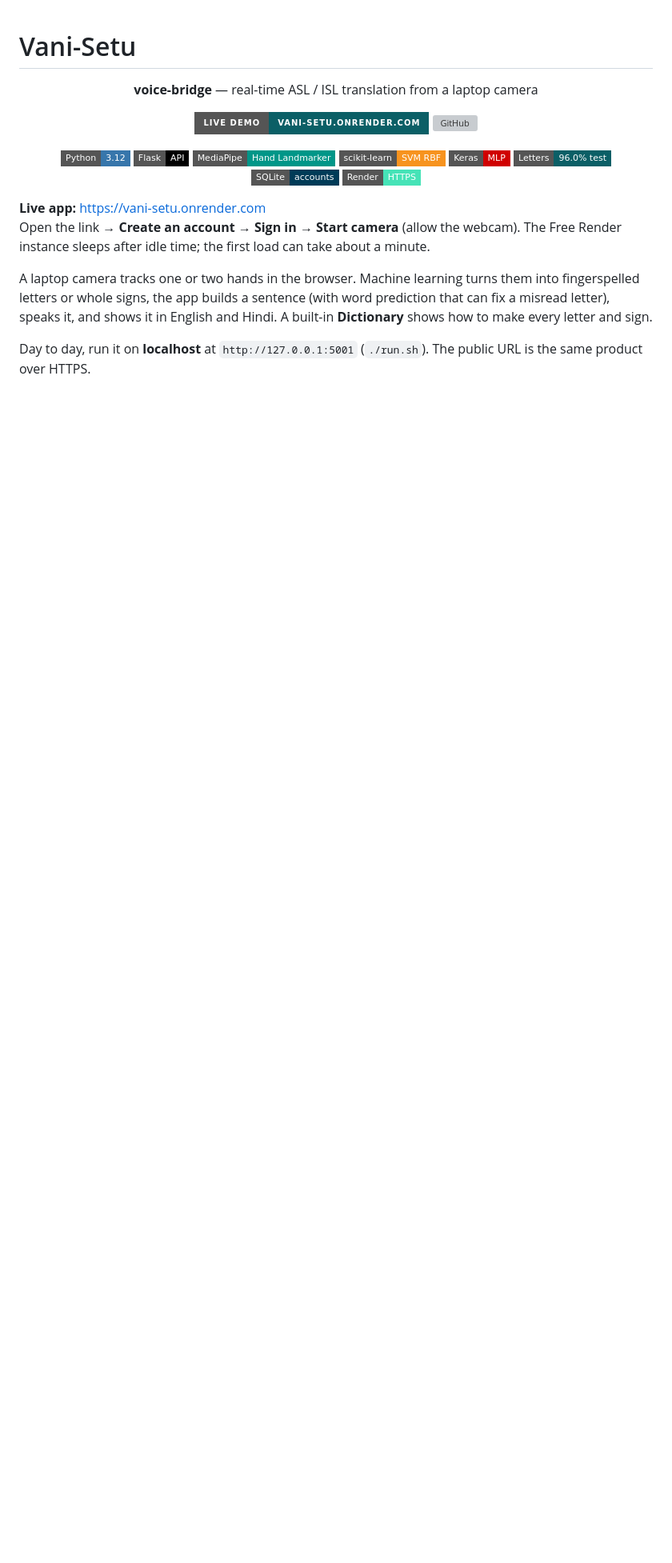
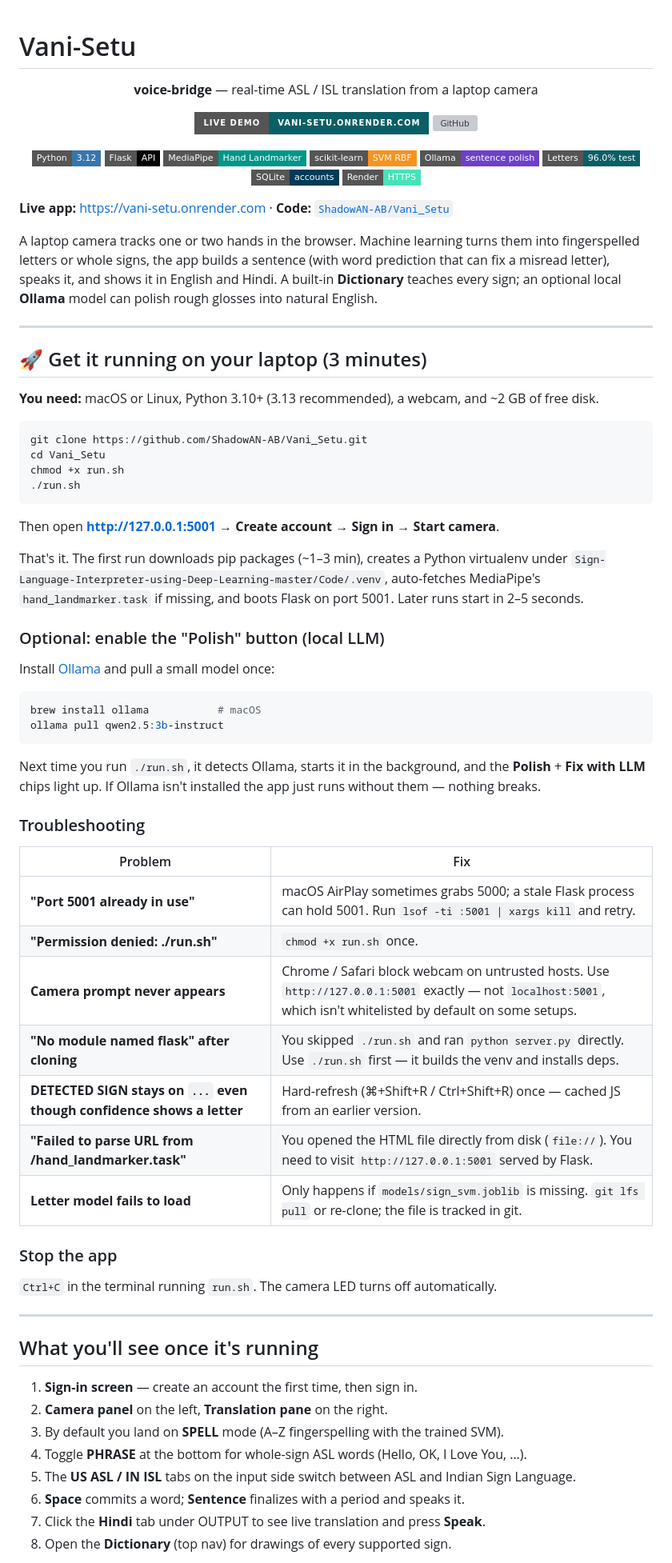
Before and after one commit to ShadowAN-AB/Vani_Setu, a Markdown page: README.md, the part around one of its changes. Shown at 80% size. GitHub-like rendering; badges without logos; blank space fills up the shorter version; grey boxes are pictures that could not be loaded.

````diff
--- a/README.md
+++ b/README.md
@@ -14,15 +14,79 @@
   <img src="https://img.shields.io/badge/Flask-API-000000?style=flat-square&logo=flask&logoColor=white" alt="Flask">
   <img src="https://img.shields.io/badge/MediaPipe-Hand_Landmarker-009688?style=flat-square&logo=google&logoColor=white" alt="MediaPipe">
   <img src="https://img.shields.io/badge/scikit--learn-SVM_RBF-F7931E?style=flat-square&logo=scikitlearn&logoColor=white" alt="scikit-learn">
-  <img src="https://img.shields.io/badge/Keras-MLP-D00000?style=flat-square&logo=keras&logoColor=white" alt="Keras">
+  <img src="https://img.shields.io/badge/Ollama-sentence_polish-6c40c9?style=flat-square" alt="Ollama">
   <img src="https://img.shields.io/badge/Letters-96.0%25_test-0b5f66?style=flat-square" alt="96.0% test accuracy on 1,563 samples">
   <img src="https://img.shields.io/badge/SQLite-accounts-003B57?style=flat-square&logo=sqlite&logoColor=white" alt="SQLite">
   <img src="https://img.shields.io/badge/Render-HTTPS-46E3B7?style=flat-square&logo=render&logoColor=black" alt="Render">
 </p>
 
-**Live app:** [https://vani-setu.onrender.com](https://vani-setu.onrender.com)
-Open the link → **Create an account** → **Sign in** → **Start camera** (allow the webcam). The Free Render instance sleeps after idle time; the first load can take about a minute.
+**Live app:** [https://vani-setu.onrender.com](https://vani-setu.onrender.com) · **Code:** [`ShadowAN-AB/Vani_Setu`](https://github.com/ShadowAN-AB/Vani_Setu)
 
-A laptop camera tracks one or two hands in the browser. Machine learning turns them into fingerspelled letters or whole signs, the app builds a sentence (with word prediction that can fix a misread letter), speaks it, and shows it in English and Hindi. A built-in **Dictionary** shows how to make every letter and sign.
+A laptop camera tracks one or two hands in the browser. Machine learning turns
+them into fingerspelled letters or whole signs, the app builds a sentence (with
+word prediction that can fix a misread letter), speaks it, and shows it in
+English and Hindi. A built-in **Dictionary** teaches every sign; an optional
+local **Ollama** model can polish rough glosses into natural English.
 
-Day to day, run it on **localhost** at `http://127.0.0.1:5001` (`./run.sh`). The public URL is the same product over HTTPS.
+---
+
+## 🚀 Get it running on your laptop (3 minutes)
+
+**You need:** macOS or Linux, Python 3.10+ (3.13 recommended), a webcam, and ~2 GB of free disk.
+
+```bash
+git clone https://github.com/ShadowAN-AB/Vani_Setu.git
+cd Vani_Setu
+chmod +x run.sh
+./run.sh
+```
+
+Then open **http://127.0.0.1:5001** → **Create account** → **Sign in** → **Start camera**.
+
+That's it. The first run downloads pip packages (~1–3 min), creates a Python
+virtualenv under `Sign-Language-Interpreter-using-Deep-Learning-master/Code/.venv`,
+auto-fetches MediaPipe's `hand_landmarker.task` if missing, and boots Flask on
+port 5001. Later runs start in 2–5 seconds.
+
+### Optional: enable the "Polish" button (local LLM)
+
+Install [Ollama](https://ollama.com) and pull a small model once:
+
+```bash
+brew install ollama           # macOS
+ollama pull qwen2.5:3b-instruct
+```
+
+Next time you run `./run.sh`, it detects Ollama, starts it in the background,
+and the **Polish** + **Fix with LLM** chips light up. If Ollama isn't installed
+the app just runs without them — nothing breaks.
+
+### Troubleshooting
+
+| Problem | Fix |
+|---|---|
+| **"Port 5001 already in use"** | macOS AirPlay sometimes grabs 5000; a stale Flask process can hold 5001. Run `lsof -ti :5001 \| xargs kill` and retry. |
+| **"Permission denied: ./run.sh"** | `chmod +x run.sh` once. |
+| **Camera prompt never appears** | Chrome / Safari block webcam on untrusted hosts. Use `http://127.0.0.1:5001` exactly — not `localhost:5001`, which isn't whitelisted by default on some setups. |
+| **"No module named flask" after cloning** | You skipped `./run.sh` and ran `python server.py` directly. Use `./run.sh` first — it builds the venv and installs deps. |
+| **DETECTED SIGN stays on `...` even though confidence shows a letter** | Hard-refresh (⌘+Shift+R / Ctrl+Shift+R) once — cached JS from an earlier version. |
+| **"Failed to parse URL from /hand_landmarker.task"** | You opened the HTML file directly from disk (`file://`). You need to visit `http://127.0.0.1:5001` served by Flask. |
+| **Letter model fails to load** | Only happens if `models/sign_svm.joblib` is missing. `git lfs pull` or re-clone; the file is tracked in git. |
+
+### Stop the app
+
+`Ctrl+C` in the terminal running `run.sh`. The camera LED turns off automatically.
+
+---
+
+## What you'll see once it's running
+
+1. **Sign-in screen** — create an account the first time, then sign in.
+2. **Camera panel** on the left, **Translation pane** on the right.
+3. By default you land on **SPELL** mode (A–Z fingerspelling with the trained SVM).
+4. Toggle **PHRASE** at the bottom for whole-sign ASL words (Hello, OK, I Love You, …).
+5. The **US ASL / IN ISL** tabs on the input side switch between ASL and Indian Sign Language.
+6. **Space** commits a word; **Sentence** finalizes with a period and speaks it.
+7. Click the **Hindi** tab under OUTPUT to see live translation and press **Speak**.
+8. Open the **Dictionary** (top nav) for drawings of every supported sign.
+
````
Also changed, not shown: other parts of README.md (+45 -44 lines).
